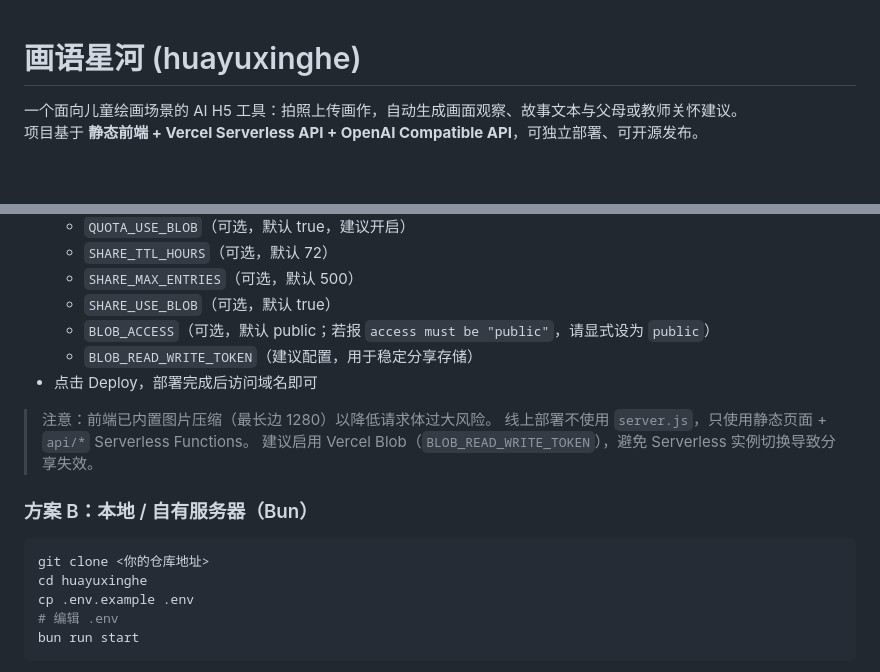
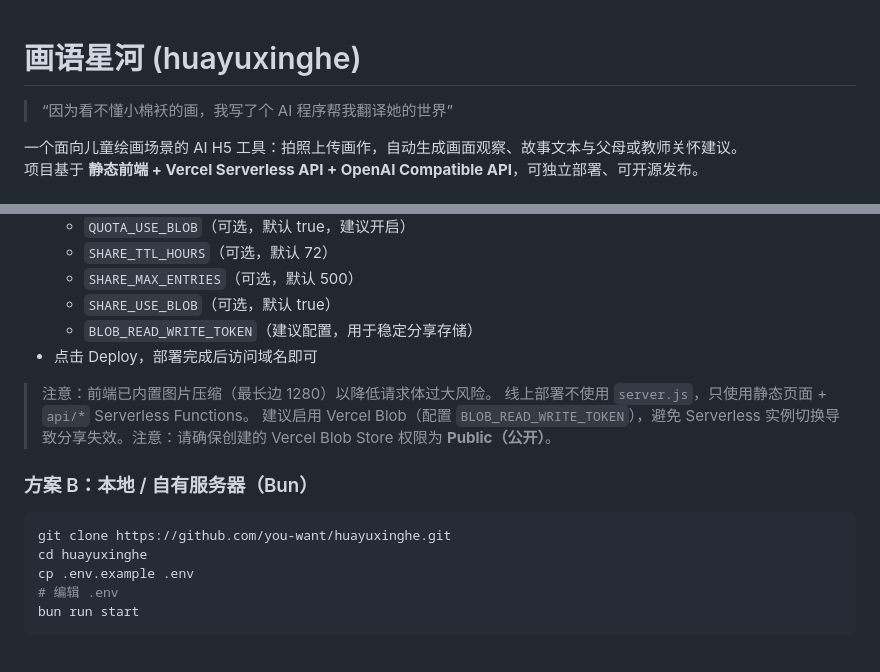
Before and after one commit to you-want/huayuxinghe, a Markdown page: README.md, 2 parts joined by grey strips. Drawn GitHub-style; blank space fills up the shorter version.

Commit message:
feat: md

````diff
--- a/README.md
+++ b/README.md
@@ -1,4 +1,6 @@
 # 画语星河 (huayuxinghe)
+
+> “因为看不懂小棉袄的画，我写了个 AI 程序帮我翻译她的世界”
 
 一个面向儿童绘画场景的 AI H5 工具：拍照上传画作，自动生成画面观察、故事文本与父母或教师关怀建议。
 项目基于 **静态前端 + Vercel Serverless API + OpenAI Compatible API**，可独立部署、可开源发布。
@@ -88,18 +90,17 @@ bun run dev
   - `SHARE_TTL_HOURS`（可选，默认 72）
   - `SHARE_MAX_ENTRIES`（可选，默认 500）
   - `SHARE_USE_BLOB`（可选，默认 true）
-  - `BLOB_ACCESS`（可选，默认 public；若报 `access must be "public"`，请显式设为 `public`）
   - `BLOB_READ_WRITE_TOKEN`（建议配置，用于稳定分享存储）
 - 点击 Deploy，部署完成后访问域名即可
 
 > 注意：前端已内置图片压缩（最长边 1280）以降低请求体过大风险。
 > 线上部署不使用 `server.js`，只使用静态页面 + `api/*` Serverless Functions。
-> 建议启用 Vercel Blob（`BLOB_READ_WRITE_TOKEN`），避免 Serverless 实例切换导致分享失效。
+> 建议启用 Vercel Blob（配置 `BLOB_READ_WRITE_TOKEN`），避免 Serverless 实例切换导致分享失效。注意：请确保创建的 Vercel Blob Store 权限为 **Public（公开）**。
 
 ### 方案 B：本地 / 自有服务器（Bun）
 
 ```bash
-git clone <你的仓库地址>
+git clone https://github.com/you-want/huayuxinghe.git
 cd huayuxinghe
 cp .env.example .env
 # 编辑 .env
````
